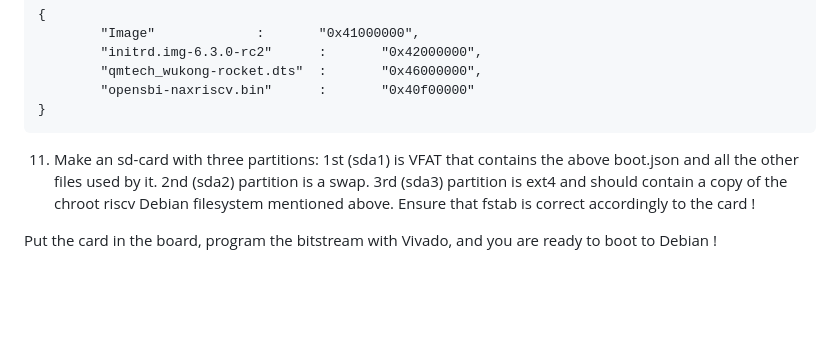
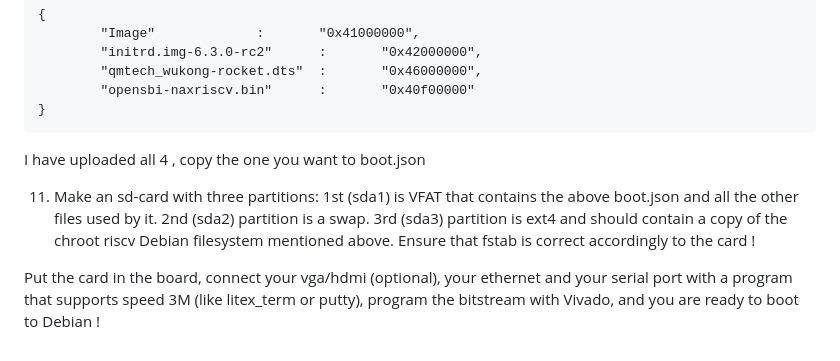
Before and after one commit to roryt12/RISCV64-Debian-Linux-on-FPGA-with-Litex, a Markdown page: README.md, the part around the change. Drawn GitHub-style; blank space fills up the shorter version.

````diff
--- a/README.md
+++ b/README.md
@@ -226,9 +226,9 @@ Rocket on wukong
         "opensbi-naxriscv.bin"		:       "0x40f00000"
 }
 ```
-
+I have uploaded all 4 , copy the one you want to boot.json
 
 11) Make an sd-card with three partitions: 1st (sda1) is VFAT that contains the above boot.json and all the other files used by it. 2nd (sda2) partition is a swap. 3rd (sda3) partition is ext4 and should contain a copy of the chroot riscv Debian filesystem mentioned above.
 Ensure that fstab is correct accordingly to the card !
 
-Put the card in the board, program the bitstream with Vivado, and you are ready to boot to Debian !
+Put the card in the board, connect your vga/hdmi (optional), your ethernet and your serial port with a program that supports speed 3M (like litex_term or putty), program the bitstream with Vivado, and you are ready to boot to Debian !
````
